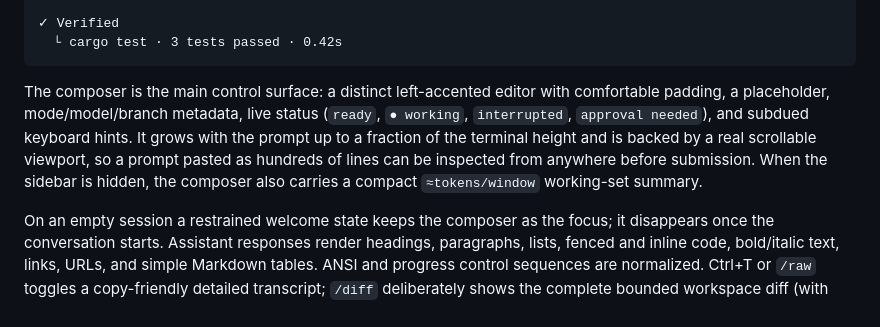
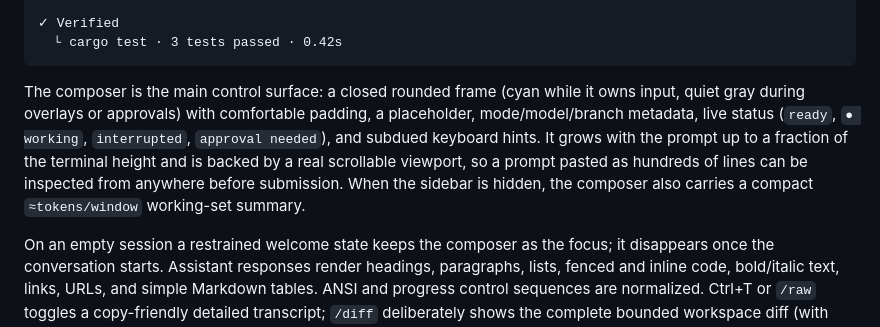
Before and after one commit to JinShuo-Li/latch, a Markdown page: README.md, the part around the change. GitHub-like rendering.

Commit message:
docs(tui): describe the rounded composer frame

````diff
--- a/README.md
+++ b/README.md
@@ -73,13 +73,14 @@ compact, while failures retain a bounded diagnostic:
   └ cargo test · 3 tests passed · 0.42s
 ```
 
-The composer is the main control surface: a distinct left-accented editor with
-comfortable padding, a placeholder, mode/model/branch metadata, live status
-(`ready`, `● working`, `interrupted`, `approval needed`), and subdued keyboard
-hints. It grows with the prompt up to a fraction of the terminal height and is
-backed by a real scrollable viewport, so a prompt pasted as hundreds of lines
-can be inspected from anywhere before submission. When the sidebar is hidden,
-the composer also carries a compact `≈tokens/window` working-set summary.
+The composer is the main control surface: a closed rounded frame (cyan while it
+owns input, quiet gray during overlays or approvals) with comfortable padding, a
+placeholder, mode/model/branch metadata, live status (`ready`, `● working`,
+`interrupted`, `approval needed`), and subdued keyboard hints. It grows with the
+prompt up to a fraction of the terminal height and is backed by a real
+scrollable viewport, so a prompt pasted as hundreds of lines can be inspected
+from anywhere before submission. When the sidebar is hidden, the composer also
+carries a compact `≈tokens/window` working-set summary.
 
 On an empty session a restrained welcome state keeps the composer as the
 focus; it disappears once the conversation starts. Assistant responses render
````
Also changed, not shown: docs/DESIGN.md (+5 -3 lines).
